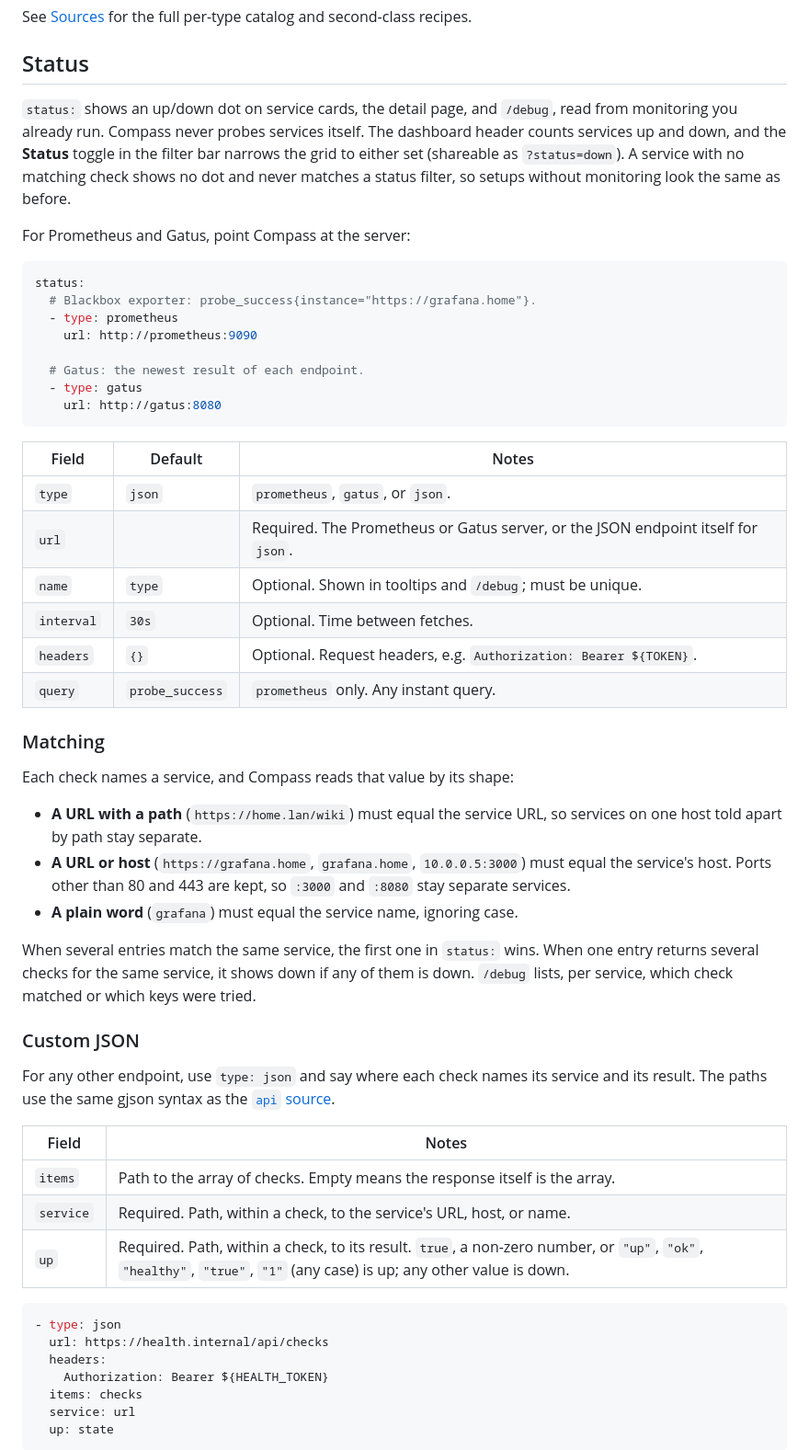
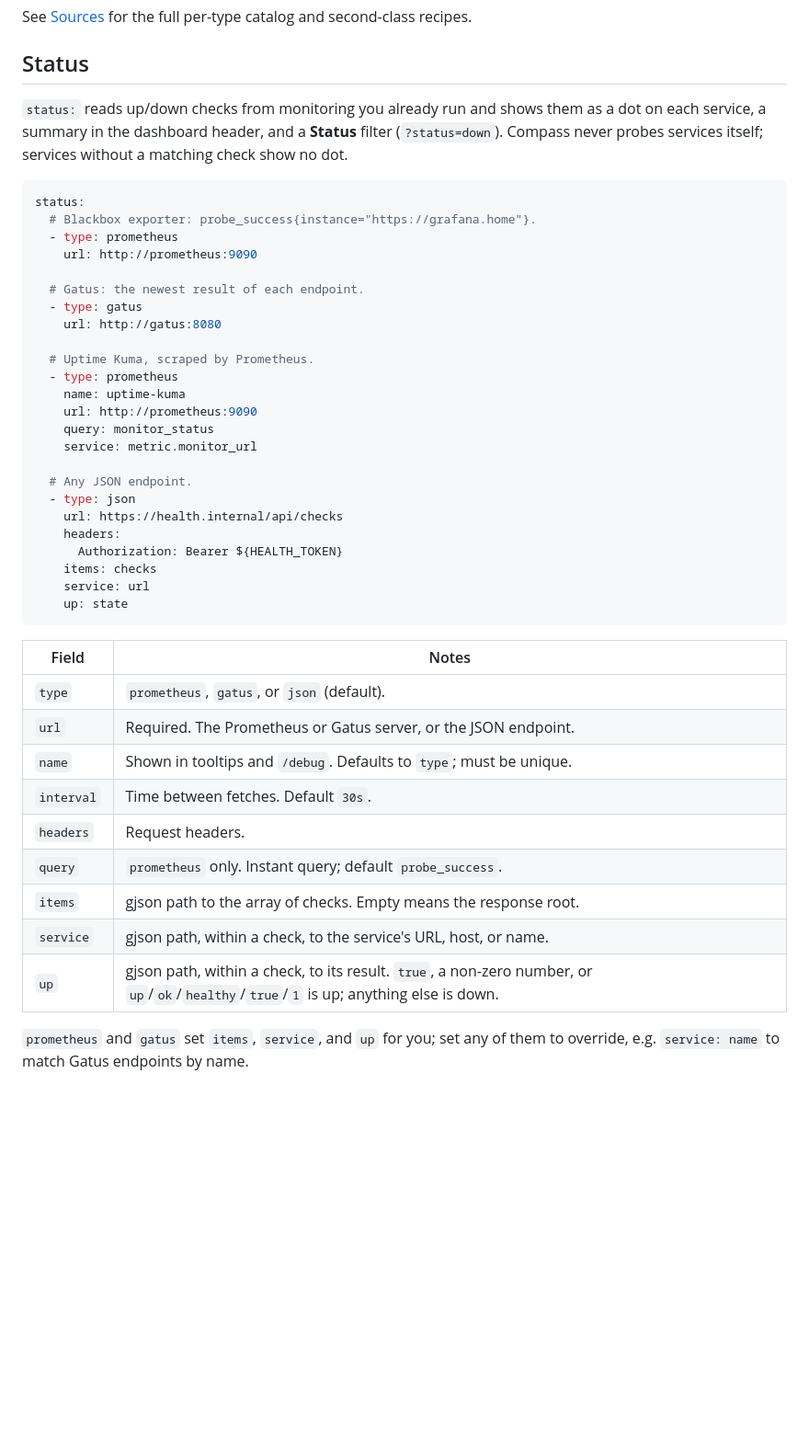
Before and after one commit to adinhodovic/compass, a Markdown page: docs/configuration.md, the part around one of its changes. Shown at 92% size. GitHub-like rendering; blank space fills up the shorter version.

Commit message:
docs(status): condense status section

````diff
--- a/docs/configuration.md
+++ b/docs/configuration.md
@@ -352,15 +352,10 @@ recipes.
 
 ## Status
 
-`status:` shows an up/down dot on service cards, the detail page, and
-`/debug`, read from monitoring you already run. Compass never probes
-services itself. The dashboard header counts services up and down, and the
-**Status** toggle in the filter bar narrows the grid to either set
-(shareable as `?status=down`). A service with no matching check shows no
-dot and never matches a status filter, so setups without monitoring look
-the same as before.
-
-For Prometheus and Gatus, point Compass at the server:
+`status:` reads up/down checks from monitoring you already run and shows
+them as a dot on each service, a summary in the dashboard header, and a
+**Status** filter (`?status=down`). Compass never probes services itself;
+services without a matching check show no dot.
 
 ```yaml
 status:
@@ -371,52 +366,36 @@ status:
   # Gatus: the newest result of each endpoint.
   - type: gatus
     url: http://gatus:8080
+
+  # Uptime Kuma, scraped by Prometheus.
+  - type: prometheus
+    name: uptime-kuma
+    url: http://prometheus:9090
+    query: monitor_status
+    service: metric.monitor_url
+
+  # Any JSON endpoint.
+  - type: json
+    url: https://health.internal/api/checks
+    headers:
+      Authorization: Bearer ${HEALTH_TOKEN}
+    items: checks
+    service: url
+    up: state
 ```
 
-| Field      | Default | Notes |
-| ---------- | ------- | ----- |
-| `type`     | `json`  | `prometheus`, `gatus`, or `json`. |
-| `url`      |         | Required. The Prometheus or Gatus server, or the JSON endpoint itself for `json`. |
-| `name`     | `type`  | Optional. Shown in tooltips and `/debug`; must be unique. |
-| `interval` | `30s`   | Optional. Time between fetches. |
-| `headers`  | `{}`    | Optional. Request headers, e.g. `Authorization: Bearer ${TOKEN}`. |
-| `query`    | `probe_success` | `prometheus` only. Any instant query. |
+| Field      | Notes |
+| ---------- | ----- |
+| `type`     | `prometheus`, `gatus`, or `json` (default). |
+| `url`      | Required. The Prometheus or Gatus server, or the JSON endpoint. |
+| `name`     | Shown in tooltips and `/debug`. Defaults to `type`; must be unique. |
+| `interval` | Time between fetches. Default `30s`. |
+| `headers`  | Request headers. |
+| `query`    | `prometheus` only. Instant query; default `probe_success`. |
+| `items`    | gjson path to the array of checks. Empty means the response root. |
+| `service`  | gjson path, within a check, to the service's URL, host, or name. |
+| `up`       | gjson path, within a check, to its result. `true`, a non-zero number, or `up`/`ok`/`healthy`/`true`/`1` is up; anything else is down. |
 
-### Matching
+`prometheus` and `gatus` set `items`, `service`, and `up` for you; set any
+of them to override, e.g. `service: name` to match Gatus endpoints by name.
 
-Each check names a service, and Compass reads that value by its shape:
-
-- **A URL with a path** (`https://home.lan/wiki`) must equal the service
-  URL, so services on one host told apart by path stay separate.
-- **A URL or host** (`https://grafana.home`, `grafana.home`,
-  `10.0.0.5:3000`) must equal the service's host. Ports other than 80 and
-  443 are kept, so `:3000` and `:8080` stay separate services.
-- **A plain word** (`grafana`) must equal the service name, ignoring case.
-
-When several entries match the same service, the first one in `status:`
-wins. When one entry returns several checks for the same service, it shows
-down if any of them is down. `/debug` lists, per service, which check
-matched or which keys were tried.
-
-### Custom JSON
-
-For any other endpoint, use `type: json` and say where each check names
-its service and its result. The paths use the same gjson syntax as the
-[`api` source](sources.md#api-source).
-
-| Field     | Notes |
-| --------- | ----- |
-| `items`   | Path to the array of checks. Empty means the response itself is the array. |
-| `service` | Required. Path, within a check, to the service's URL, host, or name. |
-| `up`      | Required. Path, within a check, to its result. `true`, a non-zero number, or `"up"`, `"ok"`, `"healthy"`, `"true"`, `"1"` (any case) is up; any other value is down. |
-
-```yaml
-- type: json
-  url: https://health.internal/api/checks
-  headers:
-    Authorization: Bearer ${HEALTH_TOKEN}
-  items: checks
-  service: url
-  up: state
-```
-
````
Also changed, not shown: other parts of docs/configuration.md (+7 -40 lines).
